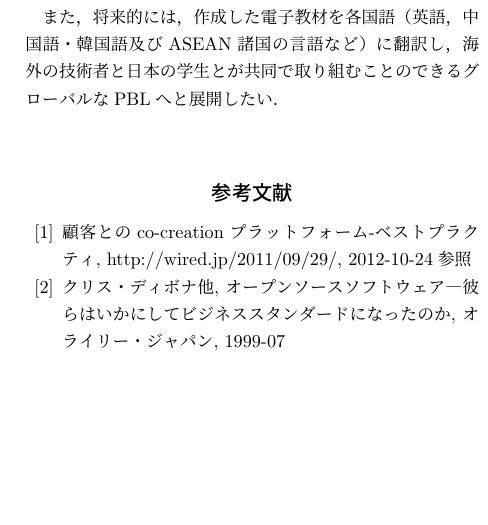
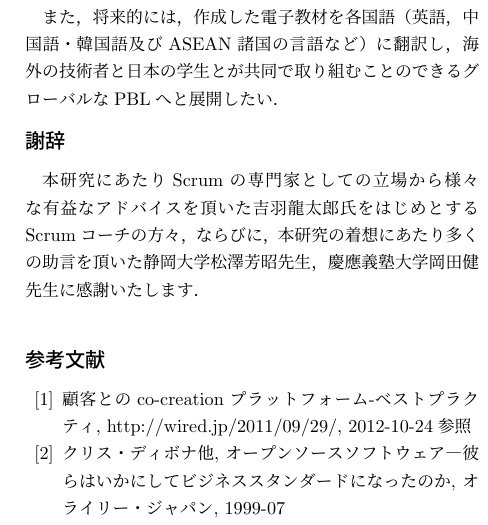
Before and after one commit to ychubachi/aiit_bulletin_2012, a LaTeX document (chubachi.tex, which reads aiitbulletin.sty): part of one column of page 4 of 4, cut so that both start at the same text, the shorter picture padded with empty space. Compiled offline with pLaTeX and dvipdfmx.

Commit message:
謝辞を追加しました．

```diff
--- a/aiitbulletin.sty
+++ b/aiitbulletin.sty
@@ -98,8 +98,3 @@
 \newcommand*{\makereceivedon}{
   \footnotetext{\hspace{-4.5ex} Received on \@receivedon.}
 }
-
-%%%%%%%%%%%%%%%%%%%%%%%%%%%%%%%%%%%%%%%%%%%%%%%%%%%%%%%%
-%% 参考文献
-%%%%%%%%%%%%%%%%%%%%%%%%%%%%%%%%%%%%%%%%%%%%%%%%%%%%%%%%
-\renewcommand{\refname}{\centering \large \textbf{参考文献}}
--- a/chubachi.tex
+++ b/chubachi.tex
@@ -267,7 +267,10 @@ $^{*}$ 産業技術研究科, School of Industrial Technology, AIIT
 	また，将来的には，作成した電子教材を各国語（英語，中国語・韓国語及びASEAN諸国の言語など）に翻訳し，
 	海外の技術者と日本の学生とが共同で取り組むことのできるグローバルなPBLへと展開したい．
 
-	\vspace{1cm}
+\section*{謝辞}
+    本研究にあたりScrumの専門家としての立場から様々な有益なアドバイスを頂いた吉羽龍太郎氏をはじめとするScrumコーチの方々，
+    ならびに，本研究の着想にあたり多くの助言を頂いた静岡大学松澤芳昭先生，慶應義塾大学岡田健先生に感謝いたします．
+	\vspace{\baselineskip}
 	\begin{thebibliography}{99}
 		\bibitem{wired} 顧客とのco-creationプラットフォーム-ベストプラクティ,
                         http://wired.jp/2011/09/29/,  2012-10-24参照
```
Also changed, not shown: #25_中鉢.pdf (added), README.md, 1 other file.
